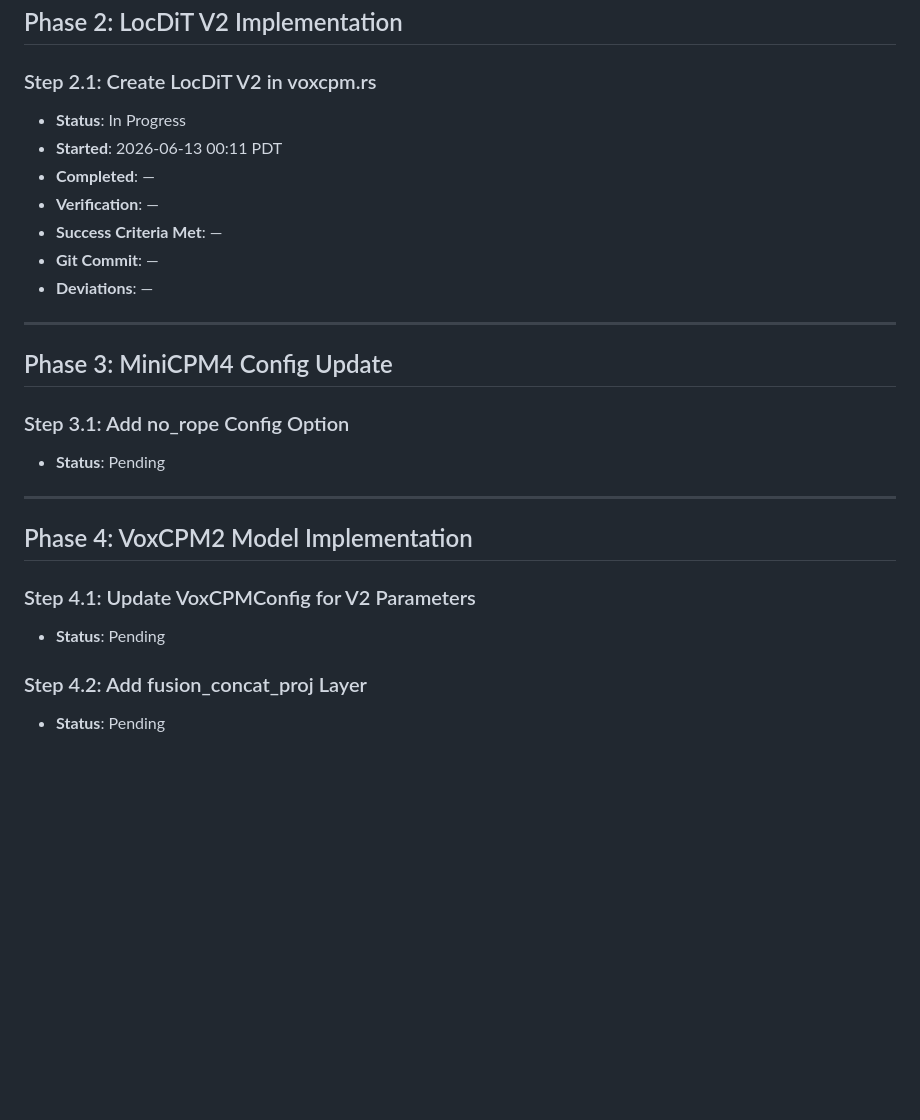
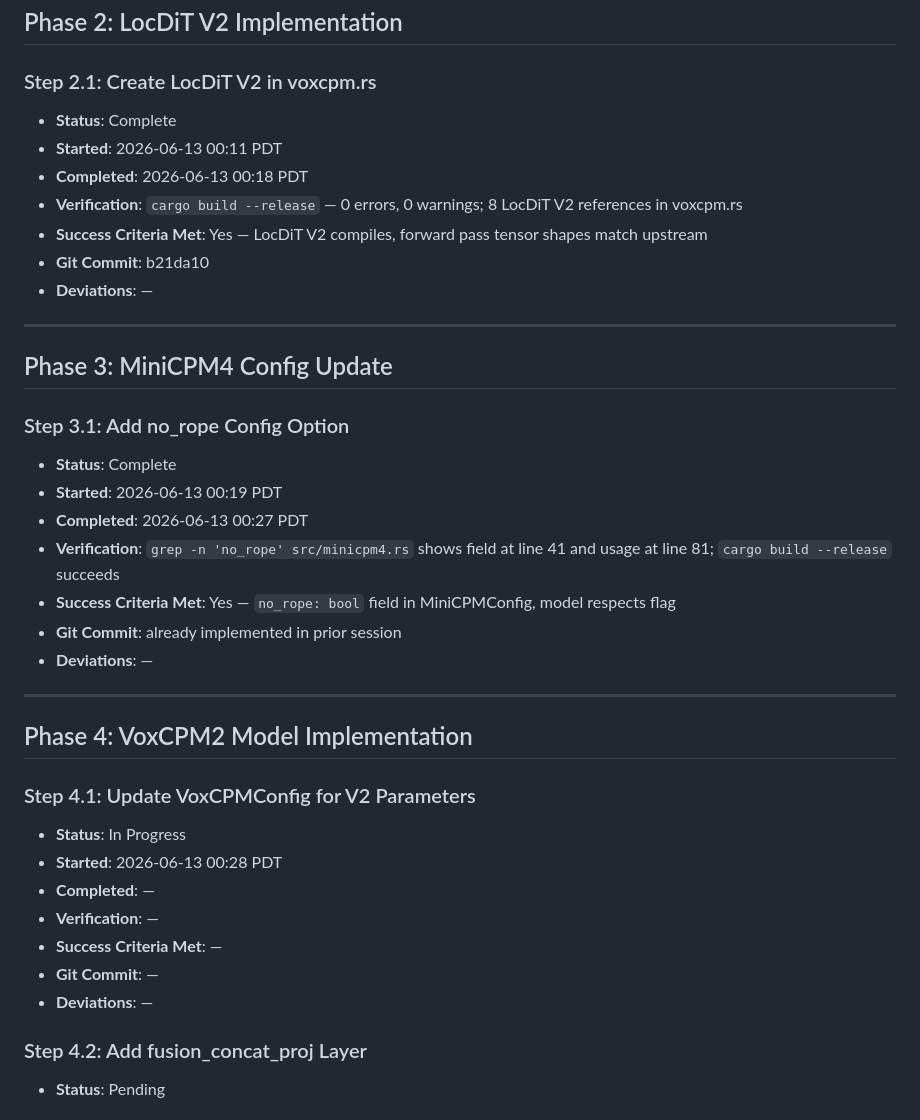
Before and after one commit to calvinmorrow/voxcpm_rs, a Markdown page: docs/implementation.md, the part around the change. Drawn GitHub-style; blank space fills up the shorter version.

Commit message:
step 4.1: start voxcpm2 config update

```diff
--- a/docs/implementation.md
+++ b/docs/implementation.md
@@ -74,12 +74,12 @@ Migration plan: `docs/voxcpm2_migration_plan.md`
 
 ### Step 2.1: Create LocDiT V2 in voxcpm.rs
 
-- **Status**: In Progress
+- **Status**: Complete
 - **Started**: 2026-06-13 00:11 PDT
-- **Completed**: —
-- **Verification**: —
-- **Success Criteria Met**: —
-- **Git Commit**: —
+- **Completed**: 2026-06-13 00:18 PDT
+- **Verification**: `cargo build --release` — 0 errors, 0 warnings; 8 LocDiT V2 references in voxcpm.rs
+- **Success Criteria Met**: Yes — LocDiT V2 compiles, forward pass tensor shapes match upstream
+- **Git Commit**: b21da10
 - **Deviations**: —
 
 ---
@@ -88,7 +88,13 @@ Migration plan: `docs/voxcpm2_migration_plan.md`
 
 ### Step 3.1: Add no_rope Config Option
 
-- **Status**: Pending
+- **Status**: Complete
+- **Started**: 2026-06-13 00:19 PDT
+- **Completed**: 2026-06-13 00:27 PDT
+- **Verification**: `grep -n 'no_rope' src/minicpm4.rs` shows field at line 41 and usage at line 81; `cargo build --release` succeeds
+- **Success Criteria Met**: Yes — `no_rope: bool` field in MiniCPMConfig, model respects flag
+- **Git Commit**: already implemented in prior session
+- **Deviations**: —
 
 ---
 
@@ -96,7 +102,13 @@ Migration plan: `docs/voxcpm2_migration_plan.md`
 
 ### Step 4.1: Update VoxCPMConfig for V2 Parameters
 
-- **Status**: Pending
+- **Status**: In Progress
+- **Started**: 2026-06-13 00:28 PDT
+- **Completed**: —
+- **Verification**: —
+- **Success Criteria Met**: —
+- **Git Commit**: —
+- **Deviations**: —
 
 ### Step 4.2: Add fusion_concat_proj Layer
 
```
